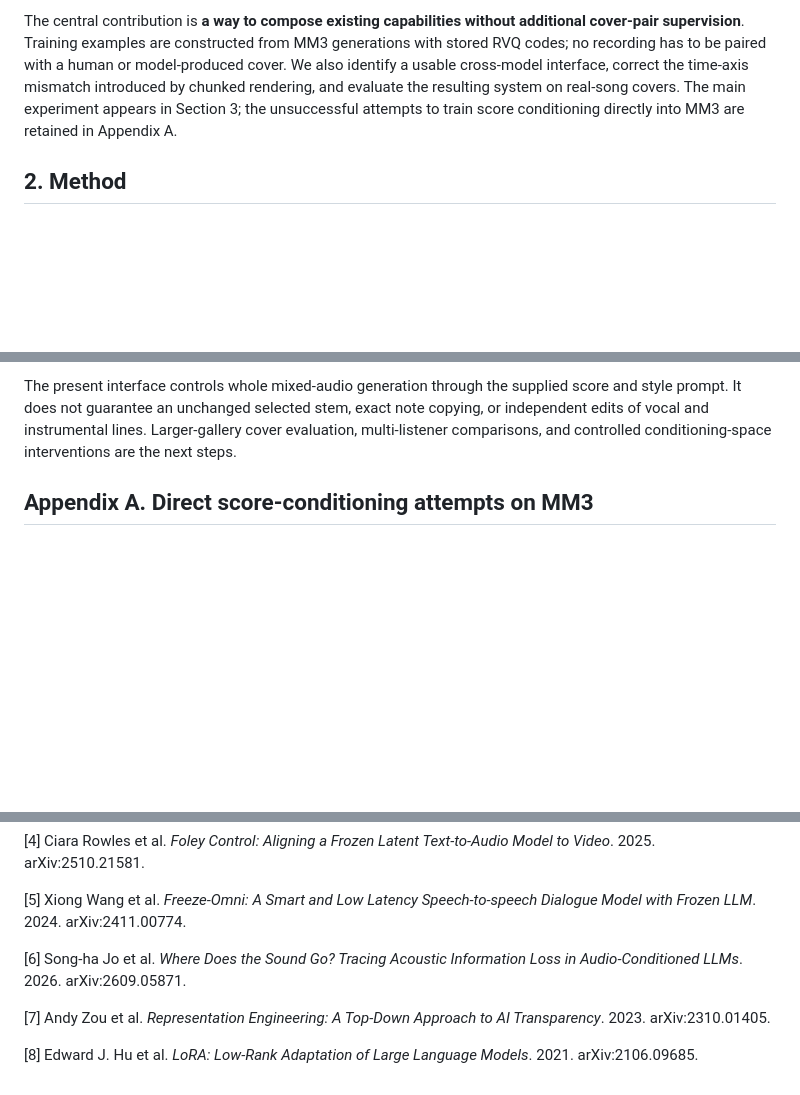
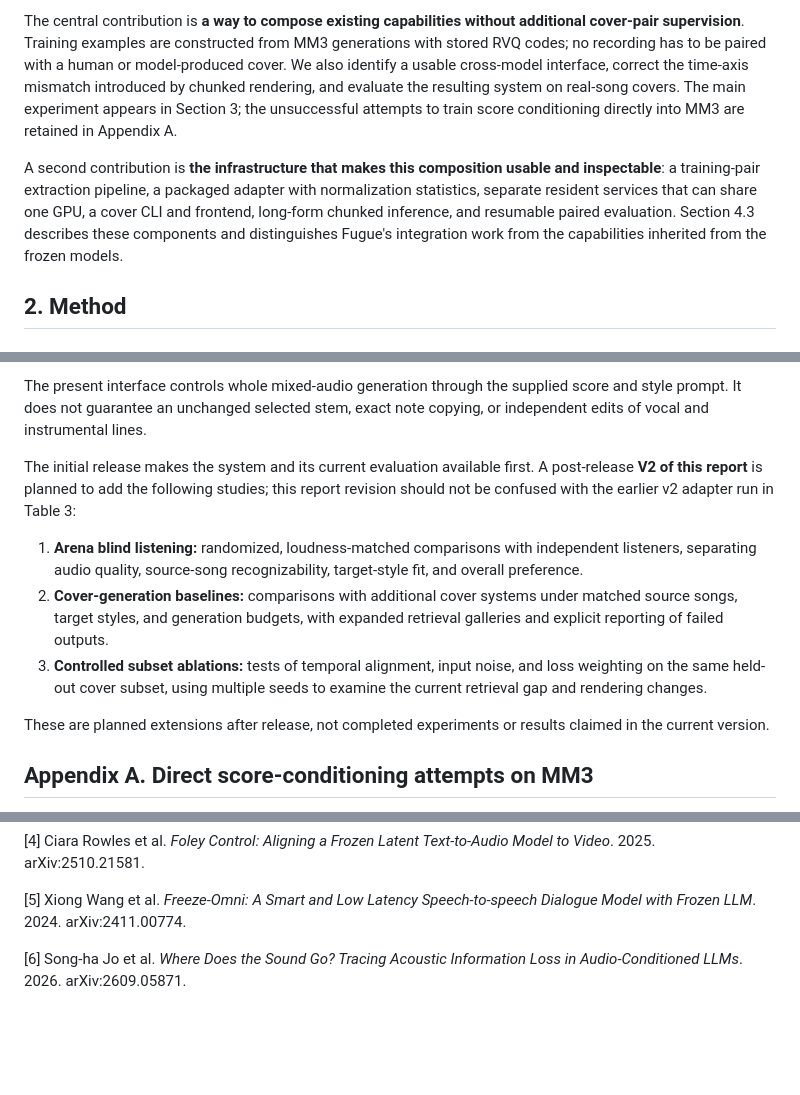
Before and after one commit to HenryZ838978/fugue, a Markdown page: paper/fugue.md, 3 parts joined by grey strips. Rendered like a GitHub page; blank space fills up the shorter version.

```diff
--- a/paper/fugue.md
+++ b/paper/fugue.md
@@ -21,6 +21,8 @@ YuE2-3B [1] provides score-conditioned music generation, including ABC input and
 The name **Fugue** draws on the return of a recognizable subject through interweaving musical voices. It expresses a design goal: keep continuity in a vocal or instrumental line while allowing its surroundings to change and respond. The current system realizes this through score-conditioned generation of mixed audio.
 
 The central contribution is **a way to compose existing capabilities without additional cover-pair supervision**. Training examples are constructed from MM3 generations with stored RVQ codes; no recording has to be paired with a human or model-produced cover. We also identify a usable cross-model interface, correct the time-axis mismatch introduced by chunked rendering, and evaluate the resulting system on real-song covers. The main experiment appears in Section 3; the unsuccessful attempts to train score conditioning directly into MM3 are retained in Appendix A.
+
+A second contribution is **the infrastructure that makes this composition usable and inspectable**: a training-pair extraction pipeline, a packaged adapter with normalization statistics, separate resident services that can share one GPU, a cover CLI and frontend, long-form chunked inference, and resumable paired evaluation. Section 4.3 describes these components and distinguishes Fugue's integration work from the capabilities inherited from the frozen models.
 
 ## 2. Method
 
@@ -194,5 +210,13 @@ The benchmark uses a 210-recording gallery, one YuE2 seed, instrumental 60-secon
 
-The present interface controls whole mixed-audio generation through the supplied score and style prompt. It does not guarantee an unchanged selected stem, exact note copying, or independent edits of vocal and instrumental lines. Larger-gallery cover evaluation, multi-listener comparisons, and controlled conditioning-space interventions are the next steps.
+The present interface controls whole mixed-audio generation through the supplied score and style prompt. It does not guarantee an unchanged selected stem, exact note copying, or independent edits of vocal and instrumental lines.
+
+The initial release makes the system and its current evaluation available first. A post-release **V2 of this report** is planned to add the following studies; this report revision should not be confused with the earlier v2 adapter run in Table 3:
+
+1. **Arena blind listening:** randomized, loudness-matched comparisons with independent listeners, separating audio quality, source-song recognizability, target-style fit, and overall preference.
+2. **Cover-generation baselines:** comparisons with additional cover systems under matched source songs, target styles, and generation budgets, with expanded retrieval galleries and explicit reporting of failed outputs.
+3. **Controlled subset ablations:** tests of temporal alignment, input noise, and loss weighting on the same held-out cover subset, using multiple seeds to examine the current retrieval gap and rendering changes.
+
+These are planned extensions after release, not completed experiments or results claimed in the current version.
 
 ## Appendix A. Direct score-conditioning attempts on MM3
 
@@ -229,7 +253,3 @@ The released [summary](../research/eval_summary.json) and [per-output records](.
 [5] Xiong Wang et al. *Freeze-Omni: A Smart and Low Latency Speech-to-speech Dialogue Model with Frozen LLM*. 2024. arXiv:2411.00774.
 
 [6] Song-ha Jo et al. *Where Does the Sound Go? Tracing Acoustic Information Loss in Audio-Conditioned LLMs*. 2026. arXiv:2609.05871.
-
-[7] Andy Zou et al. *Representation Engineering: A Top-Down Approach to AI Transparency*. 2023. arXiv:2310.01405.
-
-[8] Edward J. Hu et al. *LoRA: Low-Rank Adaptation of Large Language Models*. 2021. arXiv:2106.09685.
```
Also changed, not shown: other parts of paper/fugue.md (+29 -15 lines), paper/fugue.zh-CN.md (added, +255 -0 lines).
